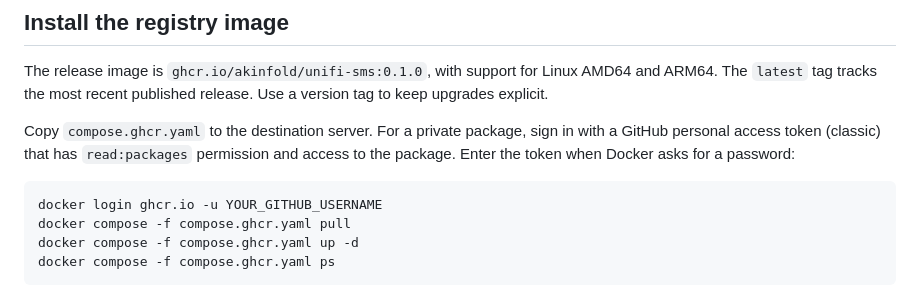
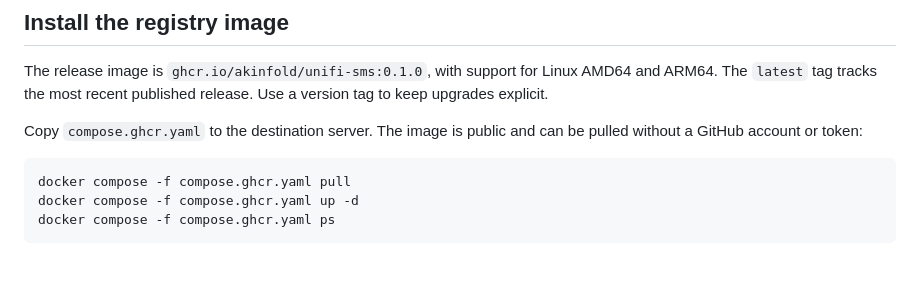
Before and after one commit to akinfold/unifi-sms, a Markdown page: README.md, the part around the change. Rendered like a GitHub page; blank space fills up the shorter version.

Commit message:
Document anonymous pulls from the public registry

````diff
--- a/README.md
+++ b/README.md
@@ -27,10 +27,9 @@ To transfer an image without a registry, use `docker save -o unifi-sms.tar unifi
 
 The release image is `ghcr.io/akinfold/unifi-sms:0.1.0`, with support for Linux AMD64 and ARM64. The `latest` tag tracks the most recent published release. Use a version tag to keep upgrades explicit.
 
-Copy `compose.ghcr.yaml` to the destination server. For a private package, sign in with a GitHub personal access token (classic) that has `read:packages` permission and access to the package. Enter the token when Docker asks for a password:
+Copy `compose.ghcr.yaml` to the destination server. The image is public and can be pulled without a GitHub account or token:
 
 ```sh
-docker login ghcr.io -u YOUR_GITHUB_USERNAME
 docker compose -f compose.ghcr.yaml pull
 docker compose -f compose.ghcr.yaml up -d
 docker compose -f compose.ghcr.yaml ps
````
